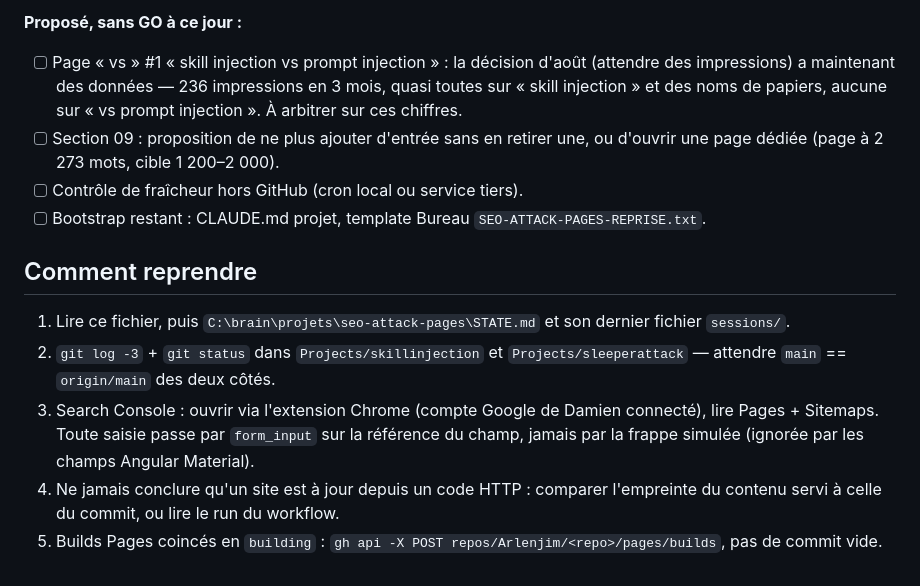
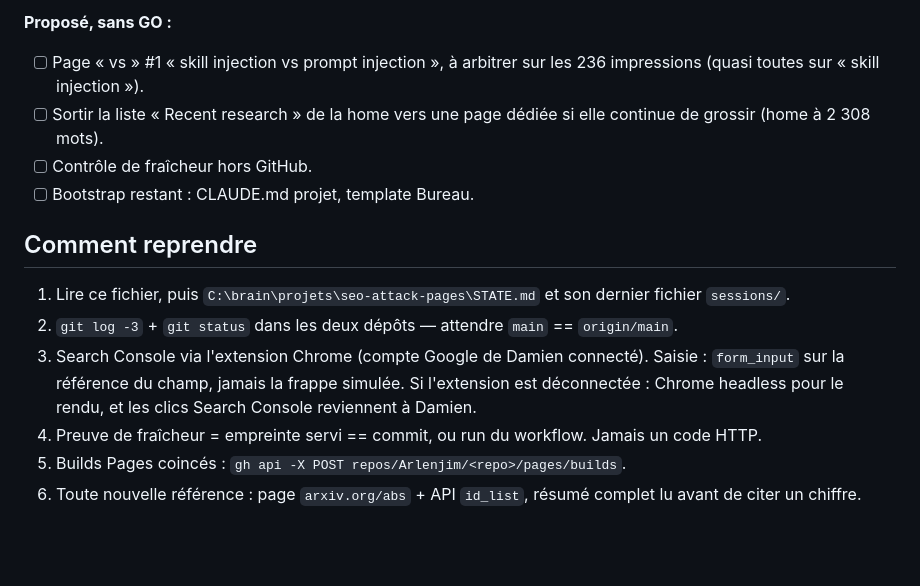
Before and after one commit to Arlenjim/skillinjection, a Markdown page: SESSION-HANDOFF.md, the part around one of its changes. Rendered like a GitHub page; blank space fills up the shorter version.

```diff
--- a/SESSION-HANDOFF.md
+++ b/SESSION-HANDOFF.md
@@ -78,27 +91,24 @@ push de contenu ; sleeperattack inchangé, workflow vert).
 
-**Proposé, sans GO à ce jour :**
-- [ ] Page « vs » #1 « skill injection vs prompt injection » : la décision
-      d'août (attendre des impressions) a maintenant des données — 236
-      impressions en 3 mois, quasi toutes sur « skill injection » et des noms
-      de papiers, aucune sur « vs prompt injection ». À arbitrer sur ces
-      chiffres.
-- [ ] Section 09 : proposition de ne plus ajouter d'entrée sans en retirer
-      une, ou d'ouvrir une page dédiée (page à 2 273 mots, cible 1 200–2 000).
-- [ ] Contrôle de fraîcheur hors GitHub (cron local ou service tiers).
-- [ ] Bootstrap restant : CLAUDE.md projet, template Bureau
-      `SEO-ATTACK-PAGES-REPRISE.txt`.
+**Proposé, sans GO :**
+- [ ] Page « vs » #1 « skill injection vs prompt injection », à arbitrer sur
+      les 236 impressions (quasi toutes sur « skill injection »).
+- [ ] Sortir la liste « Recent research » de la home vers une page dédiée si
+      elle continue de grossir (home à 2 308 mots).
+- [ ] Contrôle de fraîcheur hors GitHub.
+- [ ] Bootstrap restant : CLAUDE.md projet, template Bureau.
 
 ## Comment reprendre
 
 1. Lire ce fichier, puis `C:\brain\projets\seo-attack-pages\STATE.md` et son
    dernier fichier `sessions/`.
-2. `git log -3` + `git status` dans `Projects/skillinjection` et
-   `Projects/sleeperattack` — attendre `main` == `origin/main` des deux côtés.
-3. Search Console : ouvrir via l'extension Chrome (compte Google de Damien
-   connecté), lire Pages + Sitemaps. Toute saisie passe par `form_input` sur la
-   référence du champ, jamais par la frappe simulée (ignorée par les champs
-   Angular Material).
-4. Ne jamais conclure qu'un site est à jour depuis un code HTTP : comparer
-   l'empreinte du contenu servi à celle du commit, ou lire le run du workflow.
-5. Builds Pages coincés en `building` : `gh api -X POST
-   repos/Arlenjim/<repo>/pages/builds`, pas de commit vide.
+2. `git log -3` + `git status` dans les deux dépôts — attendre `main` ==
+   `origin/main`.
+3. Search Console via l'extension Chrome (compte Google de Damien connecté).
+   Saisie : `form_input` sur la référence du champ, jamais la frappe simulée.
+   Si l'extension est déconnectée : Chrome headless pour le rendu, et les
+   clics Search Console reviennent à Damien.
+4. Preuve de fraîcheur = empreinte servi == commit, ou run du workflow. Jamais
+   un code HTTP.
+5. Builds Pages coincés : `gh api -X POST repos/Arlenjim/<repo>/pages/builds`.
+6. Toute nouvelle référence : page `arxiv.org/abs` + API `id_list`, résumé
+   complet lu avant de citer un chiffre.
```
Also changed, not shown: other parts of SESSION-HANDOFF.md (+60 -47 lines).
